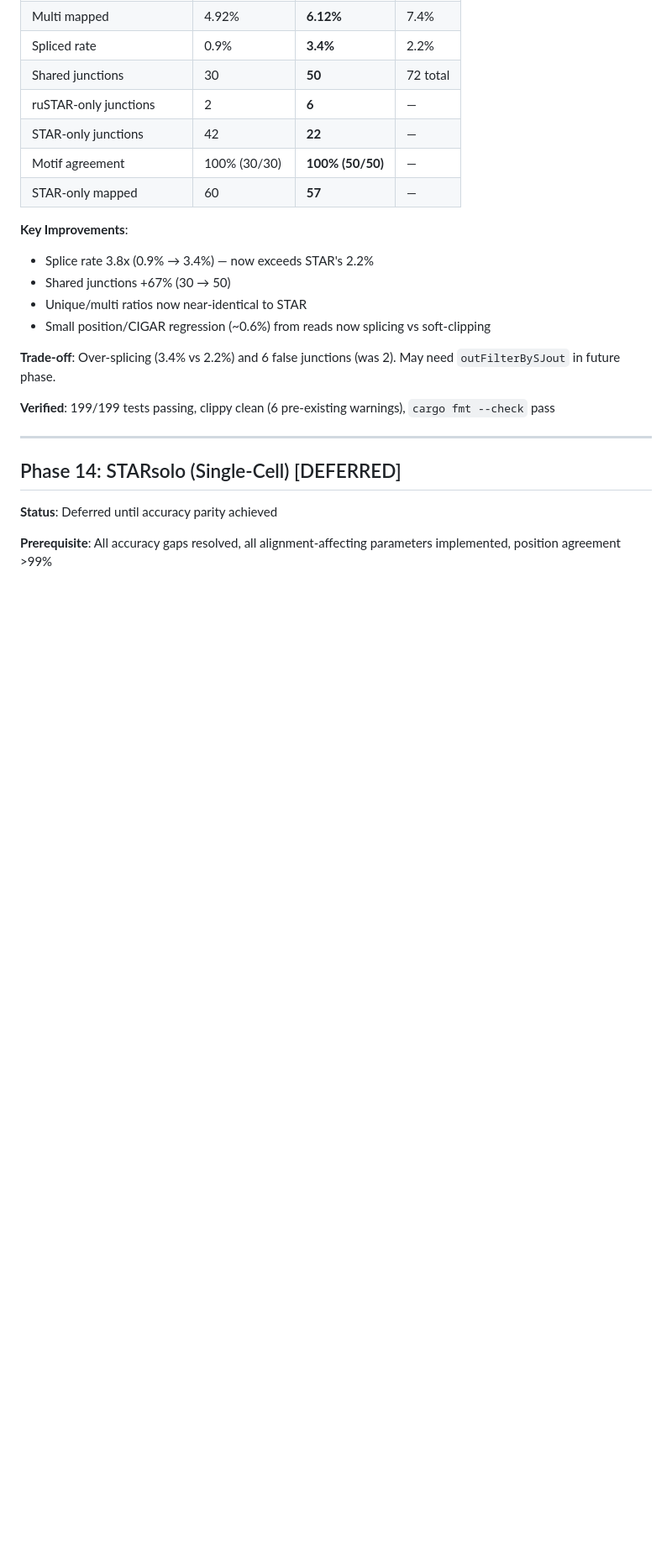
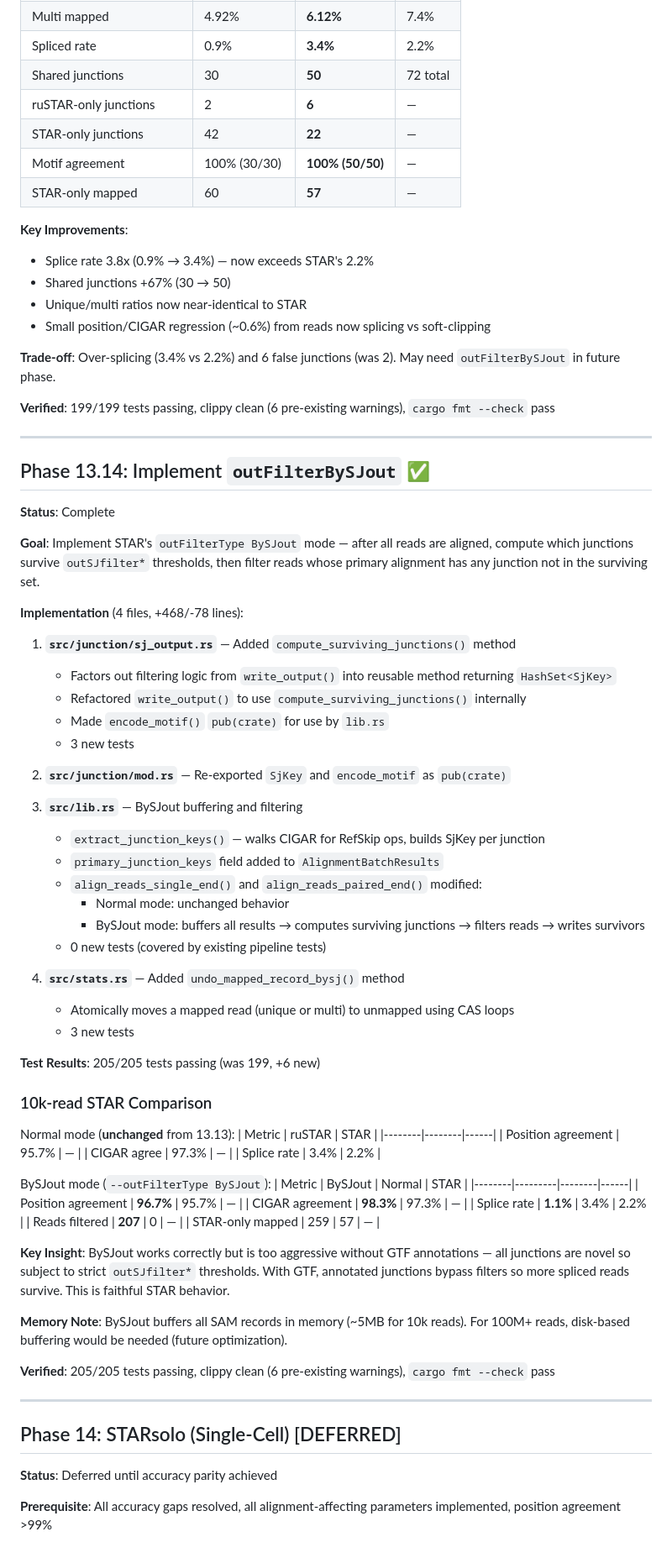
Before and after one commit to Psy-Fer/ruSTAR, a Markdown page: ROADMAP.md, the part around one of its changes. Shown at 84% size. GitHub-like rendering; blank space fills up the shorter version.

```diff
--- a/ROADMAP.md
+++ b/ROADMAP.md
@@ -1258,6 +1259,62 @@ BAM is the standard format for downstream analysis tools and significantly reduc
 
 ---
 
+## Phase 13.14: Implement `outFilterBySJout` ✅
+
+**Status**: Complete
+
+**Goal**: Implement STAR's `outFilterType BySJout` mode — after all reads are aligned, compute which junctions survive `outSJfilter*` thresholds, then filter reads whose primary alignment has any junction not in the surviving set.
+
+**Implementation** (4 files, +468/-78 lines):
+
+1. **`src/junction/sj_output.rs`** — Added `compute_surviving_junctions()` method
+   - Factors out filtering logic from `write_output()` into reusable method returning `HashSet<SjKey>`
+   - Refactored `write_output()` to use `compute_surviving_junctions()` internally
+   - Made `encode_motif()` `pub(crate)` for use by `lib.rs`
+   - 3 new tests
+
+2. **`src/junction/mod.rs`** — Re-exported `SjKey` and `encode_motif` as `pub(crate)`
+
+3. **`src/lib.rs`** — BySJout buffering and filtering
+   - `extract_junction_keys()` — walks CIGAR for RefSkip ops, builds SjKey per junction
+   - `primary_junction_keys` field added to `AlignmentBatchResults`
+   - `align_reads_single_end()` and `align_reads_paired_end()` modified:
+     - Normal mode: unchanged behavior
+     - BySJout mode: buffers all results → computes surviving junctions → filters reads → writes survivors
+   - 0 new tests (covered by existing pipeline tests)
+
+4. **`src/stats.rs`** — Added `undo_mapped_record_bysj()` method
+   - Atomically moves a mapped read (unique or multi) to unmapped using CAS loops
+   - 3 new tests
+
+**Test Results**: 205/205 tests passing (was 199, +6 new)
+
+### 10k-read STAR Comparison
+
+Normal mode (**unchanged** from 13.13):
+| Metric | ruSTAR | STAR |
+|--------|--------|------|
+| Position agreement | 95.7% | — |
+| CIGAR agree | 97.3% | — |
+| Splice rate | 3.4% | 2.2% |
+
+BySJout mode (`--outFilterType BySJout`):
+| Metric | BySJout | Normal | STAR |
+|--------|---------|--------|------|
+| Position agreement | **96.7%** | 95.7% | — |
+| CIGAR agreement | **98.3%** | 97.3% | — |
+| Splice rate | **1.1%** | 3.4% | 2.2% |
+| Reads filtered | **207** | 0 | — |
+| STAR-only mapped | 259 | 57 | — |
+
+**Key Insight**: BySJout works correctly but is too aggressive without GTF annotations — all junctions are novel so subject to strict `outSJfilter*` thresholds. With GTF, annotated junctions bypass filters so more spliced reads survive. This is faithful STAR behavior.
+
+**Memory Note**: BySJout buffers all SAM records in memory (~5MB for 10k reads). For 100M+ reads, disk-based buffering would be needed (future optimization).
+
+**Verified**: 205/205 tests passing, clippy clean (6 pre-existing warnings), `cargo fmt --check` pass
+
+---
+
 ## Phase 14: STARsolo (Single-Cell) [DEFERRED]
 
 **Status**: Deferred until accuracy parity achieved
```
Also changed, not shown: other parts of ROADMAP.md (+2 -1 lines), CLAUDE.md (+28 -13 lines).
